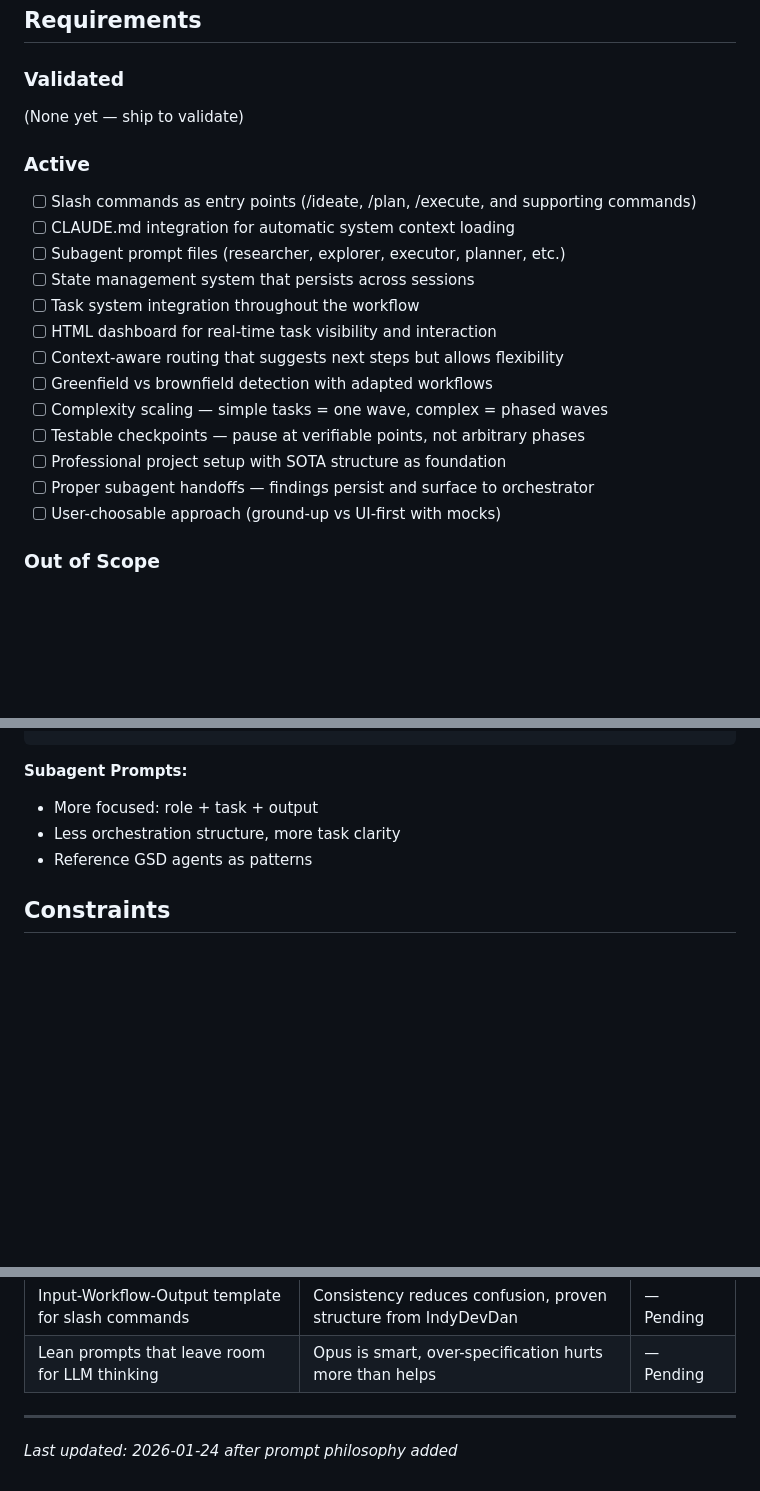
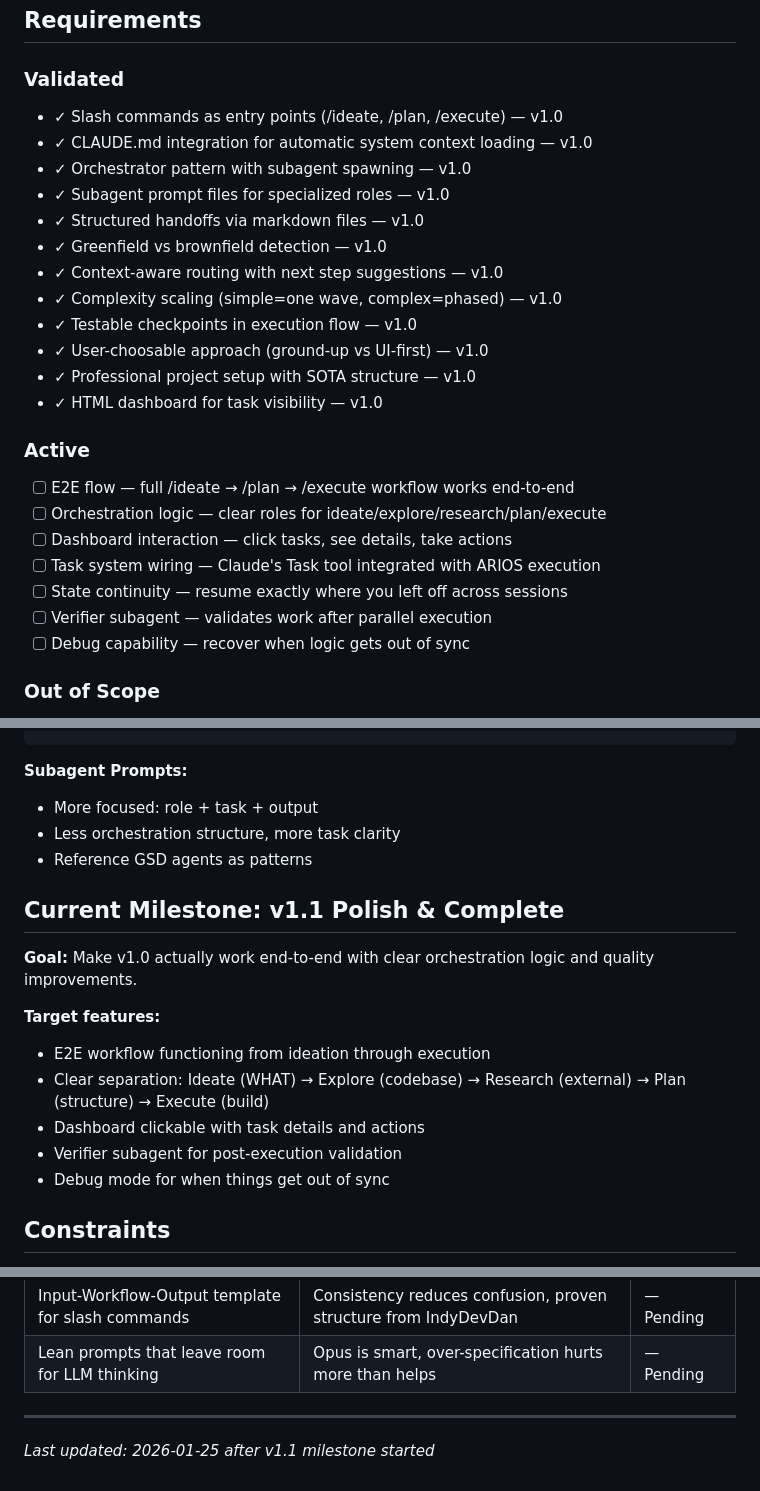
Before and after one commit to boldprojekte/arios-framework, a Markdown page: .planning/PROJECT.md, 3 parts joined by grey strips. GitHub-like rendering; blank space fills up the shorter version.

```diff
--- a/.planning/PROJECT.md
+++ b/.planning/PROJECT.md
@@ -12,23 +12,30 @@ A personal AI programming system for Claude Code that acts as a creative's codin
 
 ### Validated
 
-(None yet — ship to validate)
+<!-- v1.0 shipped 2026-01-25 -->
+- ✓ Slash commands as entry points (/ideate, /plan, /execute) — v1.0
+- ✓ CLAUDE.md integration for automatic system context loading — v1.0
+- ✓ Orchestrator pattern with subagent spawning — v1.0
+- ✓ Subagent prompt files for specialized roles — v1.0
+- ✓ Structured handoffs via markdown files — v1.0
+- ✓ Greenfield vs brownfield detection — v1.0
+- ✓ Context-aware routing with next step suggestions — v1.0
+- ✓ Complexity scaling (simple=one wave, complex=phased) — v1.0
+- ✓ Testable checkpoints in execution flow — v1.0
+- ✓ User-choosable approach (ground-up vs UI-first) — v1.0
+- ✓ Professional project setup with SOTA structure — v1.0
+- ✓ HTML dashboard for task visibility — v1.0
 
 ### Active
 
-- [ ] Slash commands as entry points (/ideate, /plan, /execute, and supporting commands)
-- [ ] CLAUDE.md integration for automatic system context loading
-- [ ] Subagent prompt files (researcher, explorer, executor, planner, etc.)
-- [ ] State management system that persists across sessions
-- [ ] Task system integration throughout the workflow
-- [ ] HTML dashboard for real-time task visibility and interaction
-- [ ] Context-aware routing that suggests next steps but allows flexibility
-- [ ] Greenfield vs brownfield detection with adapted workflows
-- [ ] Complexity scaling — simple tasks = one wave, complex = phased waves
-- [ ] Testable checkpoints — pause at verifiable points, not arbitrary phases
-- [ ] Professional project setup with SOTA structure as foundation
-- [ ] Proper subagent handoffs — findings persist and surface to orchestrator
-- [ ] User-choosable approach (ground-up vs UI-first with mocks)
+<!-- v1.1: Polish & Complete -->
+- [ ] E2E flow — full /ideate → /plan → /execute workflow works end-to-end
+- [ ] Orchestration logic — clear roles for ideate/explore/research/plan/execute
+- [ ] Dashboard interaction — click tasks, see details, take actions
+- [ ] Task system wiring — Claude's Task tool integrated with ARIOS execution
+- [ ] State continuity — resume exactly where you left off across sessions
+- [ ] Verifier subagent — validates work after parallel execution
+- [ ] Debug capability — recover when logic gets out of sync
 
 ### Out of Scope
 
@@ -102,6 +109,17 @@ tools: [allowed tools]
 - Less orchestration structure, more task clarity
 - Reference GSD agents as patterns
 
+## Current Milestone: v1.1 Polish & Complete
+
+**Goal:** Make v1.0 actually work end-to-end with clear orchestration logic and quality improvements.
+
+**Target features:**
+- E2E workflow functioning from ideation through execution
+- Clear separation: Ideate (WHAT) → Explore (codebase) → Research (external) → Plan (structure) → Execute (build)
+- Dashboard clickable with task details and actions
+- Verifier subagent for post-execution validation
+- Debug mode for when things get out of sync
+
 ## Constraints
 
 - **Context window**: Must manage context deliberately — not too much, not too little
@@ -121,4 +139,4 @@ tools: [allowed tools]
 | Lean prompts that leave room for LLM thinking | Opus is smart, over-specification hurts more than helps | — Pending |
 
 ---
-*Last updated: 2026-01-24 after prompt philosophy added*
+*Last updated: 2026-01-25 after v1.1 milestone started*
```
Also changed, not shown: .planning/STATE.md (+17 -17 lines).
